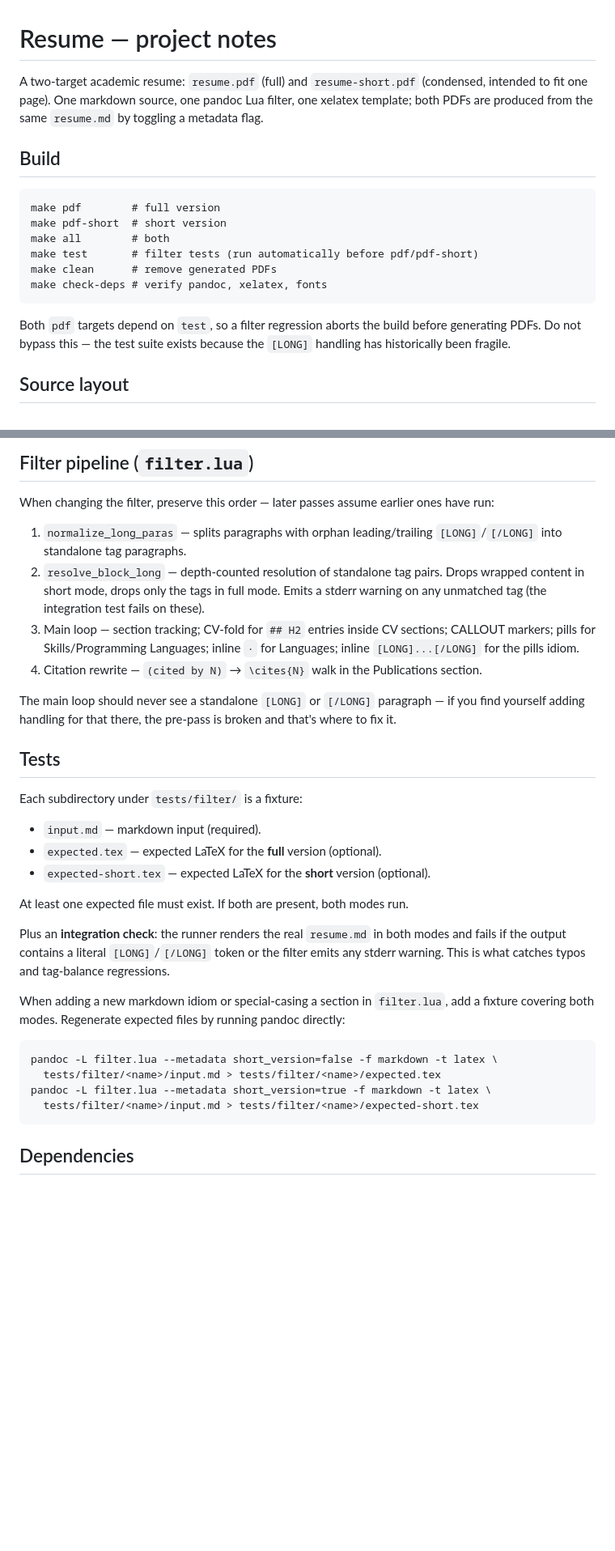
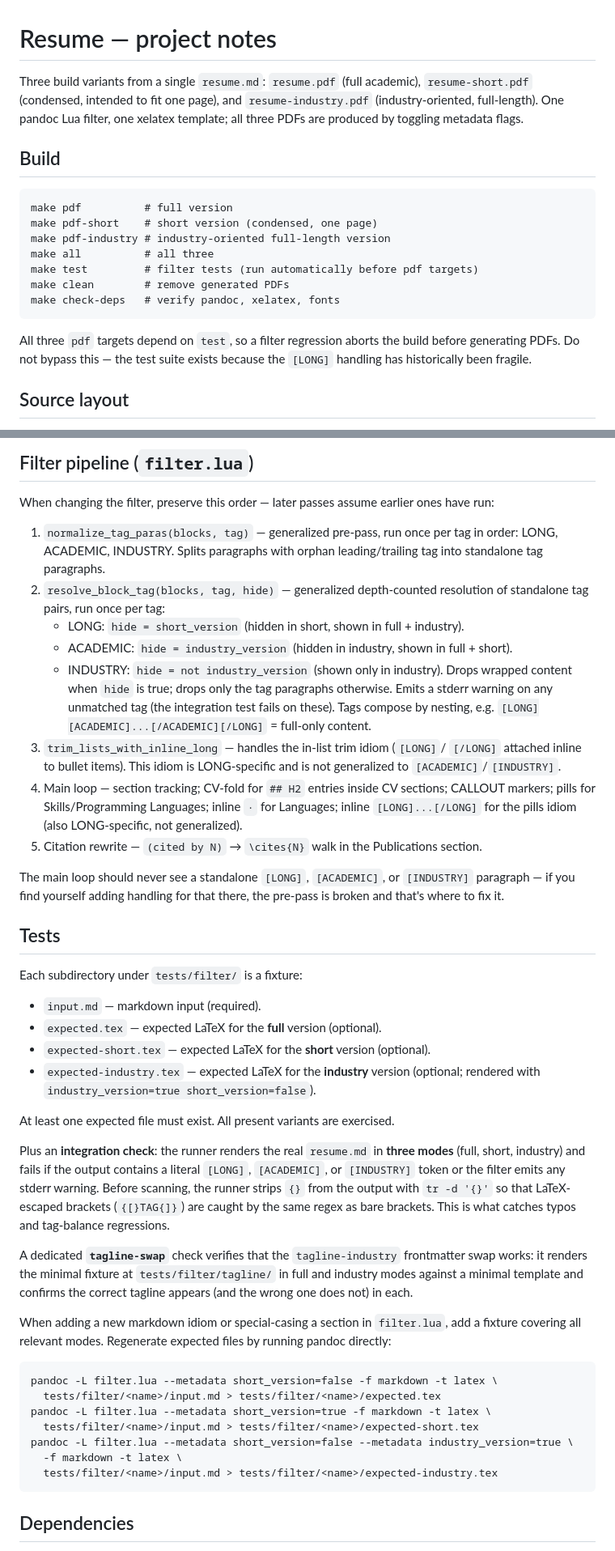
Before and after one commit to traiansf/resume, a Markdown page: CLAUDE.md, 2 parts joined by grey strips. Shown at 81% size. Rendered like a GitHub page; blank space fills up the shorter version.

Commit message:
docs: document industry CV mode, [ACADEMIC]/[INDUSTRY] tags, blank-line rule
Co-Authored-By: Claude Opus 4.8 (1M context) <noreply@anthropic.com>

````diff
--- a/CLAUDE.md
+++ b/CLAUDE.md
@@ -1,24 +1,25 @@
 # Resume — project notes
 
-A two-target academic resume: `resume.pdf` (full) and `resume-short.pdf`
-(condensed, intended to fit one page). One markdown source, one pandoc Lua
-filter, one xelatex template; both PDFs are produced from the same `resume.md`
-by toggling a metadata flag.
+Three build variants from a single `resume.md`: `resume.pdf` (full academic),
+`resume-short.pdf` (condensed, intended to fit one page), and
+`resume-industry.pdf` (industry-oriented, full-length). One pandoc Lua filter,
+one xelatex template; all three PDFs are produced by toggling metadata flags.
 
 ## Build
 
 ```
-make pdf        # full version
-make pdf-short  # short version
-make all        # both
-make test       # filter tests (run automatically before pdf/pdf-short)
-make clean      # remove generated PDFs
-make check-deps # verify pandoc, xelatex, fonts
+make pdf          # full version
+make pdf-short    # short version (condensed, one page)
+make pdf-industry # industry-oriented full-length version
+make all          # all three
+make test         # filter tests (run automatically before pdf targets)
+make clean        # remove generated PDFs
+make check-deps   # verify pandoc, xelatex, fonts
 ```
 
-Both `pdf` targets depend on `test`, so a filter regression aborts the build
-before generating PDFs. Do not bypass this — the test suite exists because
-the `[LONG]` handling has historically been fragile.
+All three `pdf` targets depend on `test`, so a filter regression aborts the
+build before generating PDFs. Do not bypass this — the test suite exists
+because the `[LONG]` handling has historically been fragile.
 
 ## Source layout
 
@@ -82,21 +108,31 @@ These are non-standard idioms the filter recognises:
 When changing the filter, preserve this order — later passes assume earlier
 ones have run:
 
-1. `normalize_long_paras` — splits paragraphs with orphan leading/trailing
-   `[LONG]`/`[/LONG]` into standalone tag paragraphs.
-2. `resolve_block_long` — depth-counted resolution of standalone tag pairs.
-   Drops wrapped content in short mode, drops only the tags in full mode.
-   Emits a stderr warning on any unmatched tag (the integration test fails
-   on these).
-3. Main loop — section tracking; CV-fold for `## H2` entries inside CV
+1. `normalize_tag_paras(blocks, tag)` — generalized pre-pass, run once per
+   tag in order: LONG, ACADEMIC, INDUSTRY. Splits paragraphs with orphan
+   leading/trailing tag into standalone tag paragraphs.
+2. `resolve_block_tag(blocks, tag, hide)` — generalized depth-counted
+   resolution of standalone tag pairs, run once per tag:
+   - LONG: `hide = short_version` (hidden in short, shown in full + industry).
+   - ACADEMIC: `hide = industry_version` (hidden in industry, shown in full + short).
+   - INDUSTRY: `hide = not industry_version` (shown only in industry).
+   Drops wrapped content when `hide` is true; drops only the tag paragraphs
+   otherwise. Emits a stderr warning on any unmatched tag (the integration
+   test fails on these). Tags compose by nesting, e.g.
+   `[LONG][ACADEMIC]...[/ACADEMIC][/LONG]` = full-only content.
+3. `trim_lists_with_inline_long` — handles the in-list trim idiom (`[LONG]`/
+   `[/LONG]` attached inline to bullet items). This idiom is LONG-specific
+   and is not generalized to `[ACADEMIC]`/`[INDUSTRY]`.
+4. Main loop — section tracking; CV-fold for `## H2` entries inside CV
    sections; CALLOUT markers; pills for Skills/Programming Languages;
-   inline `·` for Languages; inline `[LONG]...[/LONG]` for the pills idiom.
-4. Citation rewrite — `(cited by N)` → `\cites{N}` walk in the
+   inline `·` for Languages; inline `[LONG]...[/LONG]` for the pills idiom
+   (also LONG-specific, not generalized).
+5. Citation rewrite — `(cited by N)` → `\cites{N}` walk in the
    Publications section.
 
-The main loop should never see a standalone `[LONG]` or `[/LONG]` paragraph
-— if you find yourself adding handling for that there, the pre-pass is
-broken and that's where to fix it.
+The main loop should never see a standalone `[LONG]`, `[ACADEMIC]`, or
+`[INDUSTRY]` paragraph — if you find yourself adding handling for that there,
+the pre-pass is broken and that's where to fix it.
 
 ## Tests
 
@@ -105,23 +141,36 @@ Each subdirectory under `tests/filter/` is a fixture:
 - `input.md` — markdown input (required).
 - `expected.tex` — expected LaTeX for the **full** version (optional).
 - `expected-short.tex` — expected LaTeX for the **short** version (optional).
+- `expected-industry.tex` — expected LaTeX for the **industry** version
+  (optional; rendered with `industry_version=true short_version=false`).
 
-At least one expected file must exist. If both are present, both modes run.
+At least one expected file must exist. All present variants are exercised.
 
 Plus an **integration check**: the runner renders the real `resume.md` in
-both modes and fails if the output contains a literal `[LONG]`/`[/LONG]`
-token or the filter emits any stderr warning. This is what catches typos
-and tag-balance regressions.
+**three modes** (full, short, industry) and fails if the output contains a
+literal `[LONG]`, `[ACADEMIC]`, or `[INDUSTRY]` token or the filter emits
+any stderr warning. Before scanning, the runner strips `{}` from the output
+with `tr -d '{}'` so that LaTeX-escaped brackets (`{[}TAG{]}`) are caught by
+the same regex as bare brackets. This is what catches typos and tag-balance
+regressions.
+
+A dedicated **`tagline-swap`** check verifies that the `tagline-industry`
+frontmatter swap works: it renders the minimal fixture at
+`tests/filter/tagline/` in full and industry modes against a minimal template
+and confirms the correct tagline appears (and the wrong one does not) in each.
 
 When adding a new markdown idiom or special-casing a section in
-`filter.lua`, add a fixture covering both modes. Regenerate expected files
-by running pandoc directly:
+`filter.lua`, add a fixture covering all relevant modes. Regenerate expected
+files by running pandoc directly:
 
 ```
 pandoc -L filter.lua --metadata short_version=false -f markdown -t latex \
   tests/filter/<name>/input.md > tests/filter/<name>/expected.tex
 pandoc -L filter.lua --metadata short_version=true -f markdown -t latex \
   tests/filter/<name>/input.md > tests/filter/<name>/expected-short.tex
+pandoc -L filter.lua --metadata short_version=false --metadata industry_version=true \
+  -f markdown -t latex \
+  tests/filter/<name>/input.md > tests/filter/<name>/expected-industry.tex
 ```
 
 ## Dependencies
````
Also changed, not shown: other parts of CLAUDE.md (+25 -0 lines).
